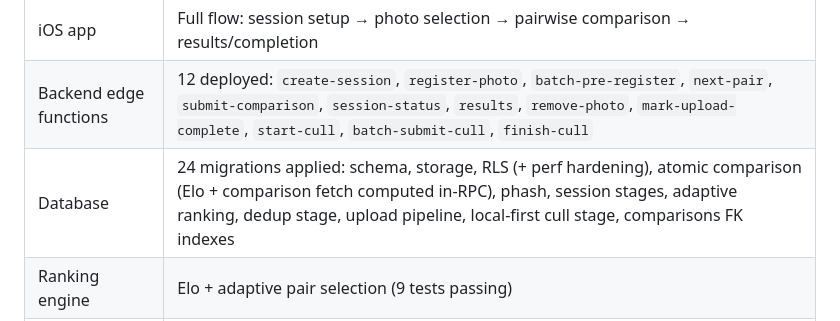
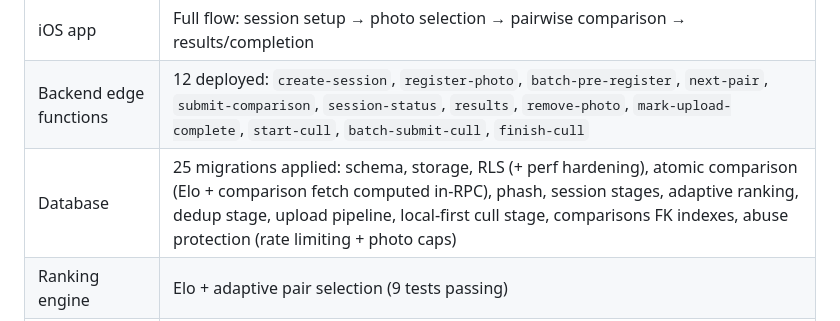
Before and after one commit to matthewcross27/Pictalis, a Markdown page: README.md, the part around the change. GitHub-like rendering.

```diff
--- a/README.md
+++ b/README.md
@@ -88,7 +88,7 @@ MVP feature-complete. Core flow is end-to-end functional:
 |-----------|--------|
 | iOS app | Full flow: session setup → photo selection → pairwise comparison → results/completion |
 | Backend edge functions | 12 deployed: `create-session`, `register-photo`, `batch-pre-register`, `next-pair`, `submit-comparison`, `session-status`, `results`, `remove-photo`, `mark-upload-complete`, `start-cull`, `batch-submit-cull`, `finish-cull` |
-| Database | 24 migrations applied: schema, storage, RLS (+ perf hardening), atomic comparison (Elo + comparison fetch computed in-RPC), phash, session stages, adaptive ranking, dedup stage, upload pipeline, local-first cull stage, comparisons FK indexes |
+| Database | 25 migrations applied: schema, storage, RLS (+ perf hardening), atomic comparison (Elo + comparison fetch computed in-RPC), phash, session stages, adaptive ranking, dedup stage, upload pipeline, local-first cull stage, comparisons FK indexes, abuse protection (rate limiting + photo caps) |
 | Ranking engine | Elo + adaptive pair selection (9 tests passing) |
 | Processing worker | Scaffolded — embeddings/clustering not yet wired |
 
```
